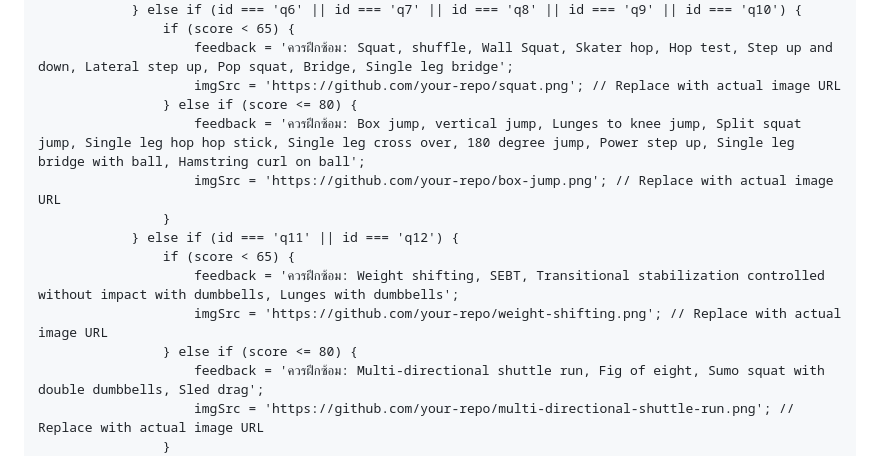
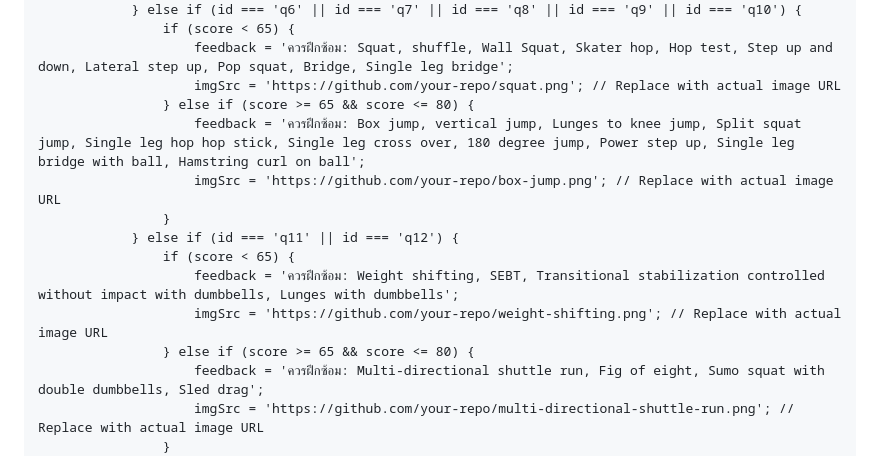
Before and after one commit to ACL-tester/ACL-tester.github.io, a Markdown page: README.md, the part around the change. GitHub-like rendering.

```diff
--- a/README.md
+++ b/README.md
@@ -242,7 +242,7 @@
                     if (score < 65) {
                         feedback = 'ควรฝึกซ้อม: Squat, shuffle, Wall Squat, Skater hop, Hop test, Step up and down, Lateral step up, Pop squat, Bridge, Single leg bridge';
                         imgSrc = 'https://github.com/your-repo/squat.png'; // Replace with actual image URL
-                    } else if (score <= 80) {
+                    } else if (score >= 65 && score <= 80) {
                         feedback = 'ควรฝึกซ้อม: Box jump, vertical jump, Lunges to knee jump, Split squat jump, Single leg hop hop stick, Single leg cross over, 180 degree jump, Power step up, Single leg bridge with ball, Hamstring curl on ball';
                         imgSrc = 'https://github.com/your-repo/box-jump.png'; // Replace with actual image URL
                     }
@@ -250,7 +250,7 @@
                     if (score < 65) {
                         feedback = 'ควรฝึกซ้อม: Weight shifting, SEBT, Transitional stabilization controlled without impact with dumbbells, Lunges with dumbbells';
                         imgSrc = 'https://github.com/your-repo/weight-shifting.png'; // Replace with actual image URL
-                    } else if (score <= 80) {
+                    } else if (score >= 65 && score <= 80) {
                         feedback = 'ควรฝึกซ้อม: Multi-directional shuttle run, Fig of eight, Sumo squat with double dumbbells, Sled drag';
                         imgSrc = 'https://github.com/your-repo/multi-directional-shuttle-run.png'; // Replace with actual image URL
                     }
```
